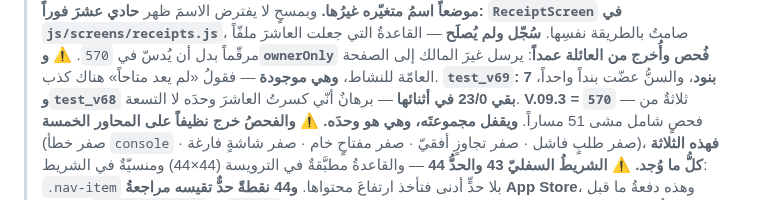
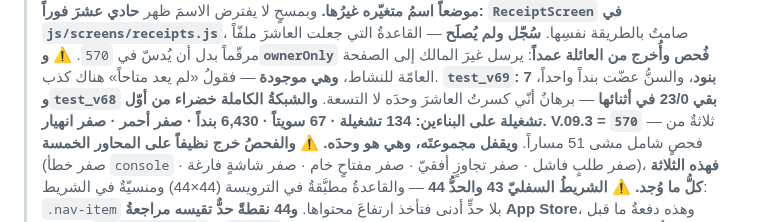
Before and after one commit to dbprime/Arabna, a Markdown page: docs/الحالة.md, the part around the change. Drawn GitHub-style.

```diff
--- a/docs/الحالة.md
+++ b/docs/الحالة.md
@@ -107,6 +107,8 @@
 > الصفحة العامّة للنشاط، **وهي موجودة** — فقولُ «لم يعد متاحاً» هناك كذب.
 > **`test_v69`: 7 بنود**، والسنُّ عضّت بنداً واحداً، **و`test_v68` بقي 23/0
 > في أثنائها** — برهانٌ أنّي كسرتُ العاشرَ وحدَه لا التسعة.
+> **والشبكةُ الكاملة خضراء من أوّل تشغيلة على البناءين: 134 تشغيلة ·
+> 67 سويتاً · 6,430 بنداً · صفر أحمر · صفر انهيار.**
 > **V.09.3 = `570`** — ثلاثةٌ من فحصٍ شامل مشى 51 مساراً. **ويقفل مجموعتَه،
 > وهي هو وحدَه.** ⚠️ **والفحصُ خرج نظيفاً على المحاور الخمسة** (صفر خطأ
 > `console` · صفر طلبٍ فاشل · صفر تجاوزٍ أفقيّ · صفر مفتاحٍ خام · صفر شاشةٍ
```
Also changed, not shown: docs/AI-PROVENANCE.md (+4 -1 lines), docs/الطابور.md (+1 -1 lines).
